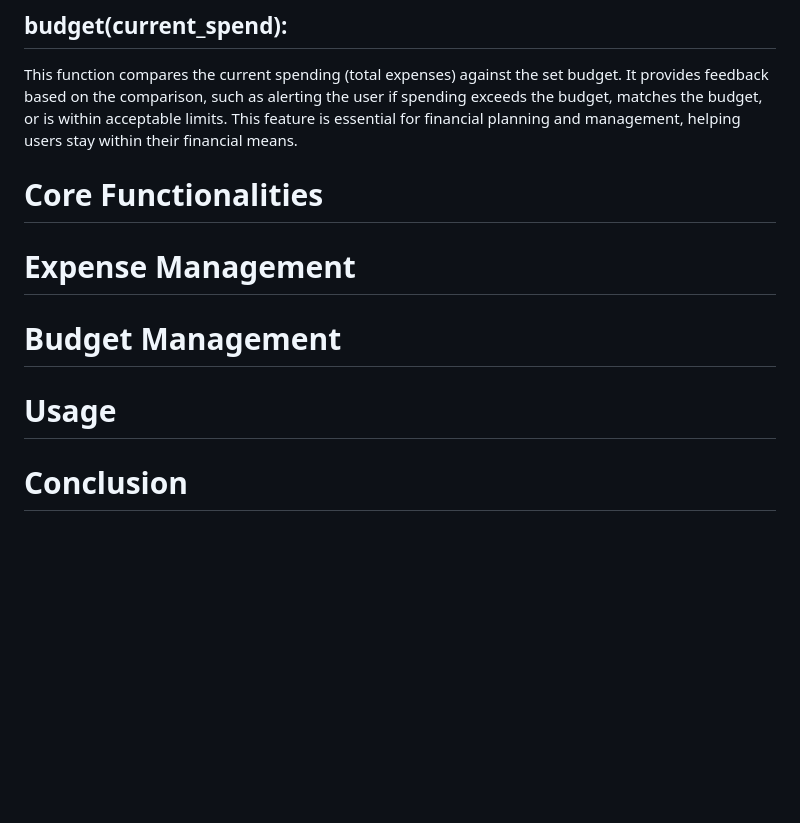
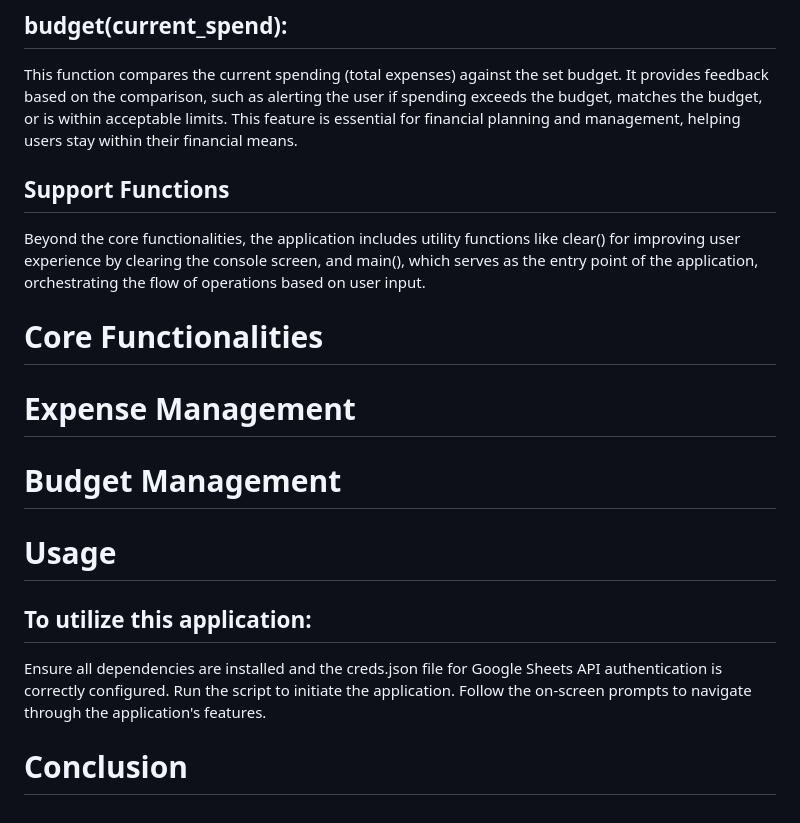
Before and after one commit to nathan-cool/Tracker, a Markdown page: README.md, the part around the change. GitHub-like rendering; blank space fills up the shorter version.

Commit message:
Updated usage section of Readme

```diff
--- a/README.md
+++ b/README.md
@@ -57,6 +57,10 @@ Allows users to input a budget amount, which the application then saves for futu
 
 This function compares the current spending (total expenses) against the set budget. It provides feedback based on the comparison, such as alerting the user if spending exceeds the budget, matches the budget, or is within acceptable limits. This feature is essential for financial planning and management, helping users stay within their financial means.
 
+## Support Functions
+
+Beyond the core functionalities, the application includes utility functions like clear() for improving user experience by clearing the console screen, and main(), which serves as the entry point of the application, orchestrating the flow of operations based on user input.
+
 # Core Functionalities
 
 # Expense Management
@@ -65,4 +69,10 @@ This function compares the current spending (total expenses) against the set bud
 
 # Usage
 
+## To utilize this application:
+
+Ensure all dependencies are installed and the creds.json file for Google Sheets API authentication is correctly configured.
+Run the script to initiate the application.
+Follow the on-screen prompts to navigate through the application's features.
+
 # Conclusion
```
